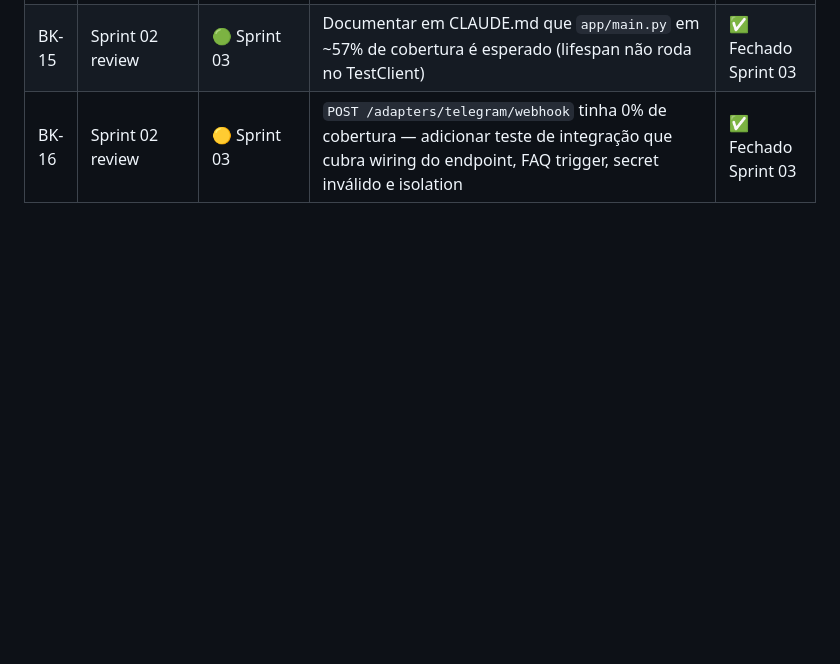
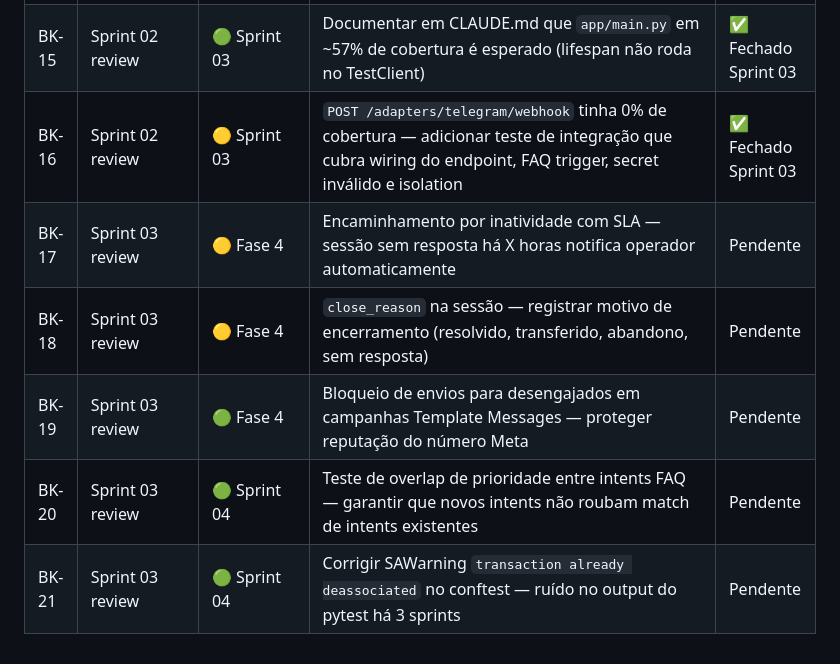
Before and after one commit to ThiagoScutari/chatbot_test, a Markdown page: docs/backlog.md, the part around the change. Rendered like a GitHub page; blank space fills up the shorter version.

Commit message:
docs(backlog): adiciona BK-17..BK-21 do Sprint 03 review [S03-review]
Itens identificados durante o Sprint 03:
- BK-17: SLA de inatividade com notificação ao operador (Fase 4)
- BK-18: close_reason na sessão (Fase 4)
- BK-19: bloqueio de desengajados em Template Messages (Fase 4)
- BK-20: teste de overlap de prioridade entre intents FAQ (Sprint 04)
- BK-21: SAWarning transaction already deassociated no conftest (Sprint 04)

Co-Authored-By: Claude Opus 4.7 (1M context) <noreply@anthropic.com>

```diff
--- a/docs/backlog.md
+++ b/docs/backlog.md
@@ -20,3 +20,8 @@ Atualizar a cada sprint review.
 | BK-14 | Sprint 02 review | 🟡 Sprint 03 | `tests/test_telegram_adapter.py` usava `asyncio.get_event_loop().run_until_complete()` (deprecated no Python 3.13). Migrar para `@pytest.mark.asyncio` | ✅ Fechado Sprint 03 |
 | BK-15 | Sprint 02 review | 🟢 Sprint 03 | Documentar em CLAUDE.md que `app/main.py` em ~57% de cobertura é esperado (lifespan não roda no TestClient) | ✅ Fechado Sprint 03 |
 | BK-16 | Sprint 02 review | 🟡 Sprint 03 | `POST /adapters/telegram/webhook` tinha 0% de cobertura — adicionar teste de integração que cubra wiring do endpoint, FAQ trigger, secret inválido e isolation | ✅ Fechado Sprint 03 |
+| BK-17 | Sprint 03 review | 🟡 Fase 4 | Encaminhamento por inatividade com SLA — sessão sem resposta há X horas notifica operador automaticamente | Pendente |
+| BK-18 | Sprint 03 review | 🟡 Fase 4 | `close_reason` na sessão — registrar motivo de encerramento (resolvido, transferido, abandono, sem resposta) | Pendente |
+| BK-19 | Sprint 03 review | 🟢 Fase 4 | Bloqueio de envios para desengajados em campanhas Template Messages — proteger reputação do número Meta | Pendente |
+| BK-20 | Sprint 03 review | 🟢 Sprint 04 | Teste de overlap de prioridade entre intents FAQ — garantir que novos intents não roubam match de intents existentes | Pendente |
+| BK-21 | Sprint 03 review | 🟢 Sprint 04 | Corrigir SAWarning `transaction already deassociated` no conftest — ruído no output do pytest há 3 sprints | Pendente |
```
